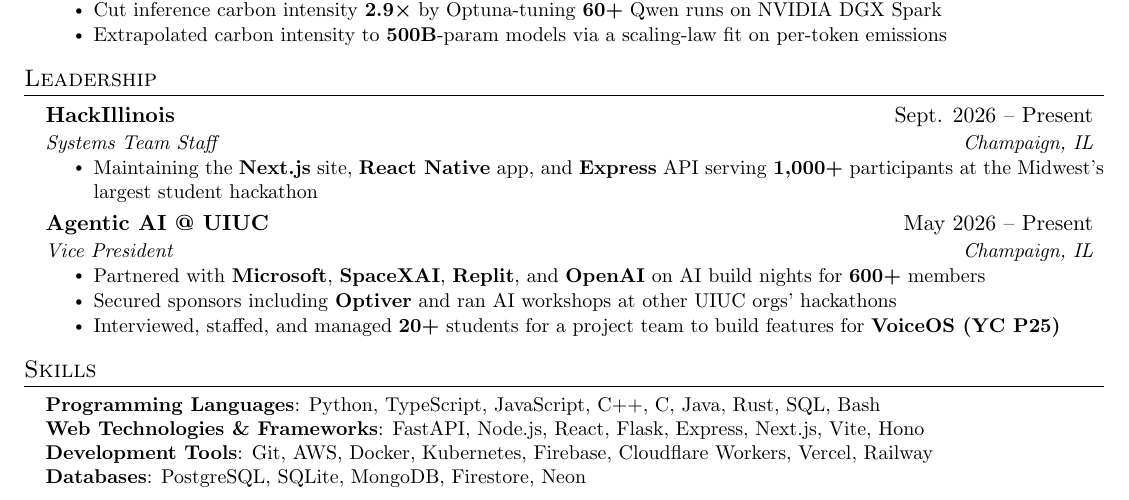
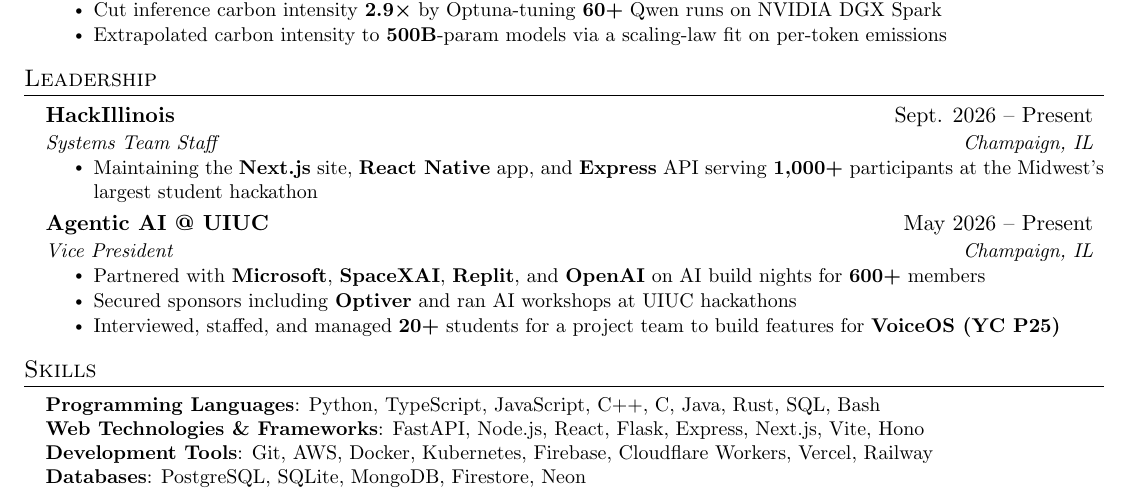
Before and after one commit to Asyboi/resume, a LaTeX document (main.tex): part of the page, cut so that both start at the same text. Compiled offline with pdfLaTeX.

Commit message:
Simplify Optiver bullet workshop wording

```diff
--- a/main.tex
+++ b/main.tex
@@ -198,7 +198,7 @@
       {Vice President}{Champaign, IL}
       \resumeItemListStart
         \resumeItem{Partnered with \textbf{Microsoft}, \textbf{SpaceXAI}, \textbf{Replit}, and \textbf{OpenAI} on AI build nights for \textbf{600+} members}
-        \resumeItem{Secured sponsors including \textbf{Optiver} and ran AI workshops at other UIUC orgs' hackathons}
+        \resumeItem{Secured sponsors including \textbf{Optiver} and ran AI workshops at UIUC hackathons}
         \resumeItem{Interviewed, staffed, and managed \textbf{20+} students for a project team to build features for \textbf{VoiceOS (YC P25)}}
       \resumeItemListEnd
 
```
Also changed, not shown: Aslan_Wang_Resume.pdf, 1 other file.
